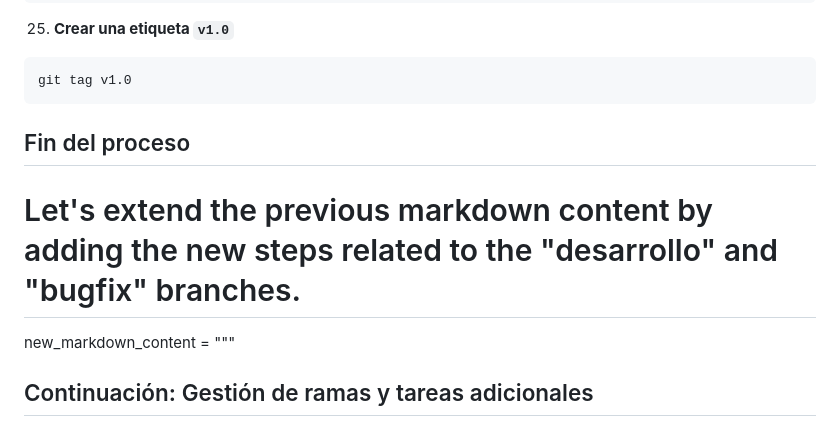
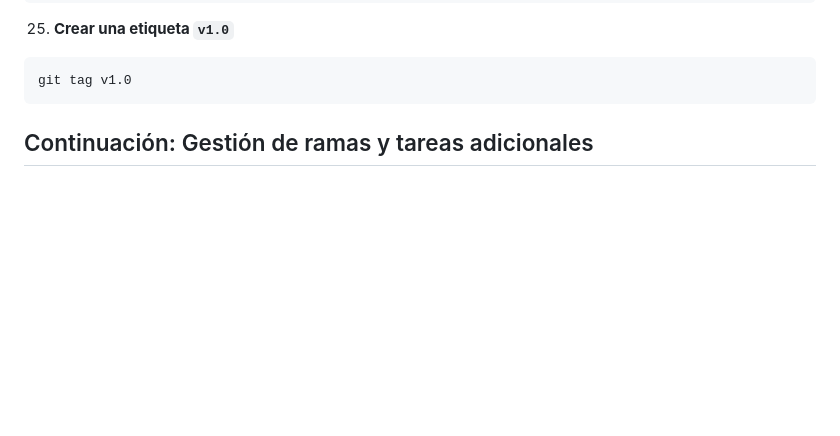
Before and after one commit to JVC0/DAW-2, a Markdown page: DPL_Joseph/Tarea11/readme.md, the part around the change. Rendered like a GitHub page; blank space fills up the shorter version.

Commit message:
"Update readme.md: remove 'Fin del proceso' section and add new markdown content for 'desarrollo' and 'bugfix' branches"

````diff
--- a/DPL_Joseph/Tarea11/readme.md
+++ b/DPL_Joseph/Tarea11/readme.md
@@ -187,10 +187,7 @@
    git tag v1.0
    ```
 
-## Fin del proceso
 
-# Let's extend the previous markdown content by adding the new steps related to the "desarrollo" and "bugfix" branches.
-new_markdown_content = """
 ## Continuación: Gestión de ramas y tareas adicionales
 
 ### Rama "desarrollo"
````
